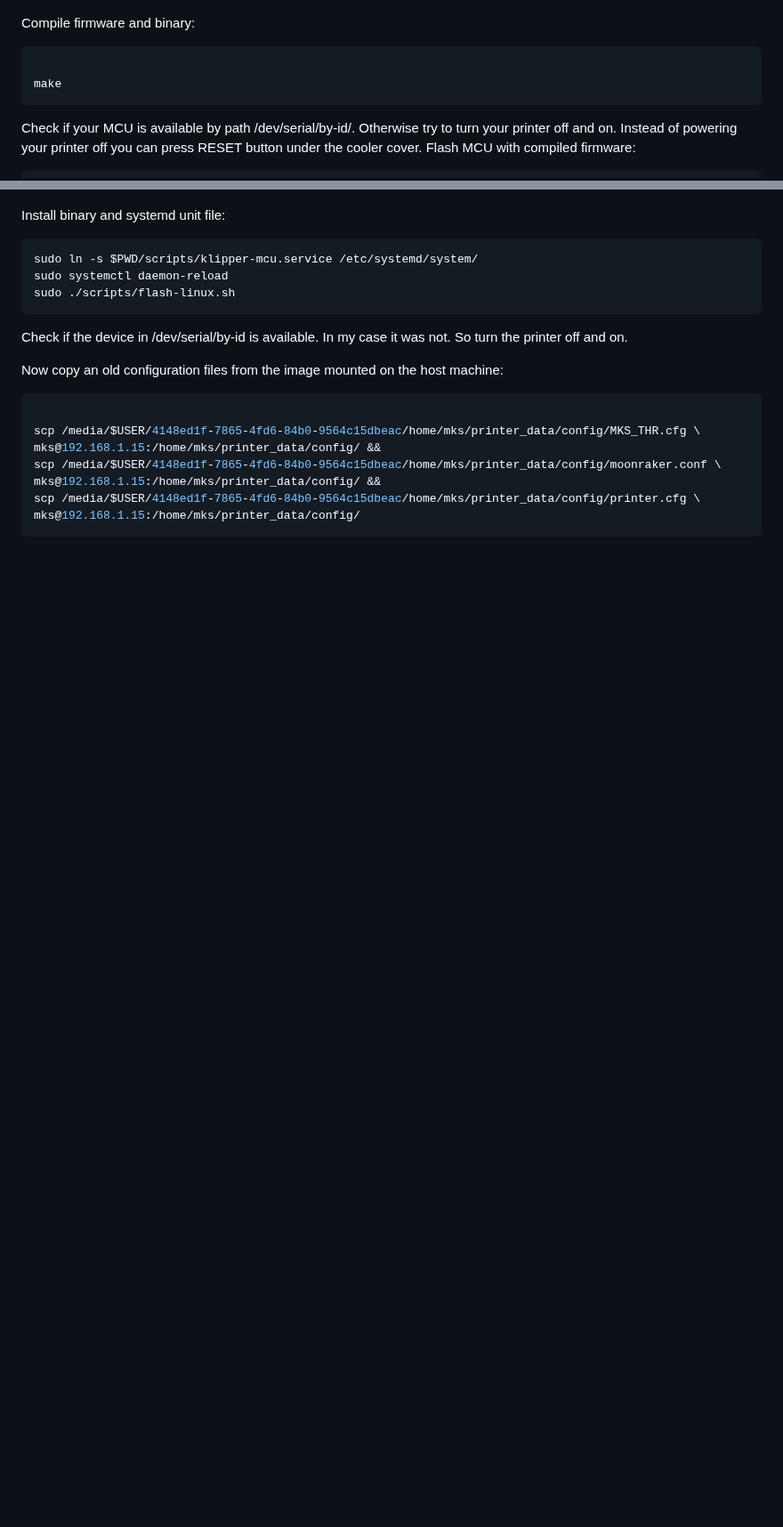
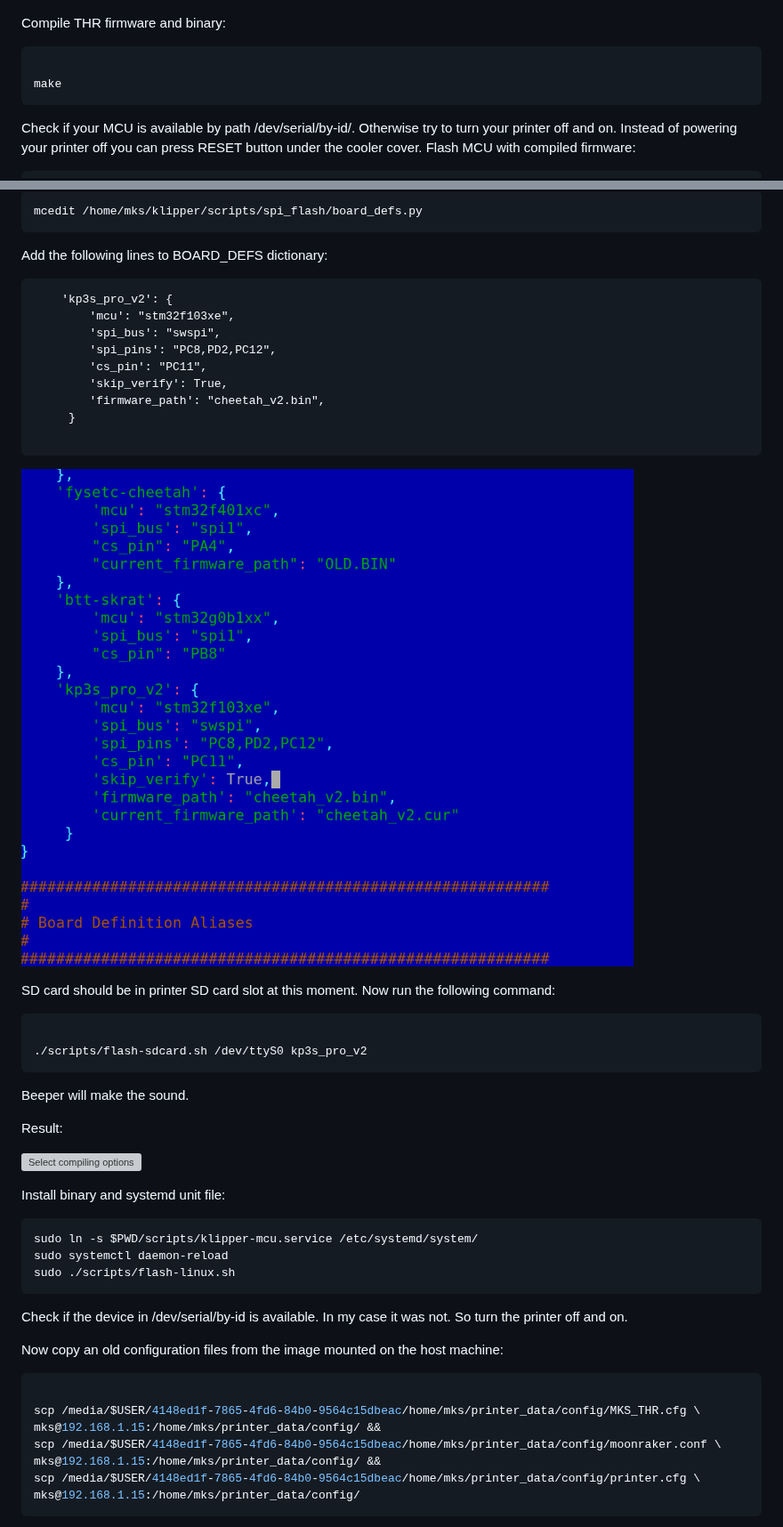
Before and after one commit to Lebensgefahr/kingroon_kp3s_pro_v2, a Markdown page: README.md, 2 parts joined by grey strips. Shown at 89% size. Drawn GitHub-style; pictures changed too: pictures/klipper_fw_4.png (added); folded sections open; blank space fills up the shorter version; grey boxes are pictures that could not be loaded.

````diff
--- a/README.md
+++ b/README.md
@@ -319,7 +319,7 @@ Bus 001 Device 002: ID 1d50:614e OpenMoko, Inc. **rp2040**
   ![Select the target board](./pictures/klipper_fw_2.png)
 </details>
 
-Compile firmware and binary:
+Compile THR firmware and binary:
 ```bash
 
 make
@@ -335,0 +387,31 @@ If everything is ok:
+```
+mcedit /home/mks/klipper/scripts/spi_flash/board_defs.py
+```
+Add the following lines to BOARD_DEFS dictionary:
+```
+    'kp3s_pro_v2': {
+        'mcu': "stm32f103xe",
+        'spi_bus': "swspi",
+        'spi_pins': "PC8,PD2,PC12",
+        'cs_pin': "PC11",
+        'skip_verify': True,
+        'firmware_path': "cheetah_v2.bin",
+     }
+
+```
+![Select compiling options](./pictures/klipper_fw_4.png)
+
+SD card should be in printer SD card slot at this moment.
+Now run the following command:
+
+```bash
+
+./scripts/flash-sdcard.sh /dev/ttyS0 kp3s_pro_v2
+```
+Beeper will make the sound.
+
+Result:
+
+![Select compiling options](./pictures/klipper_fw_5.png)
+
+
````
Also changed, not shown: other parts of README.md (+53 -0 lines), pictures/klipper_fw_3.png (added).
